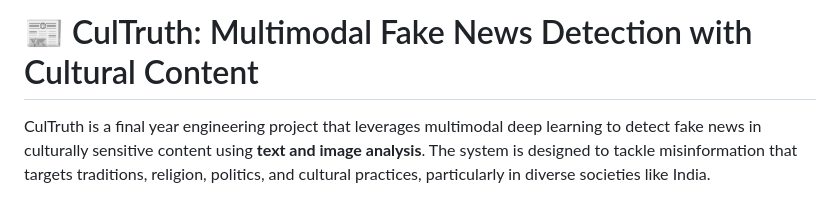
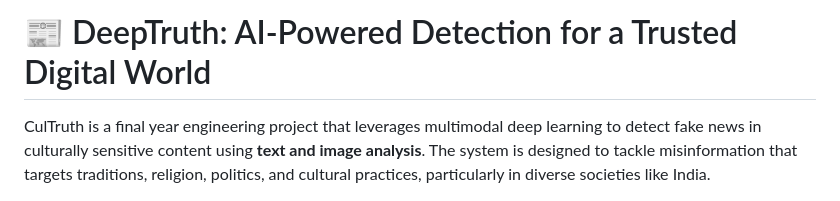
Before and after one commit to praveen14657/Multi-Modal-Fake-News-Detection-with-Cultural-Context, a Markdown page: README.md, the part around the change. GitHub-like rendering.

```diff
--- a/README.md
+++ b/README.md
@@ -1,4 +1,4 @@
-# 📰 CulTruth: Multimodal Fake News Detection with Cultural Content
+# 📰 DeepTruth: AI-Powered Detection for a Trusted Digital World
 
 CulTruth is a final year engineering project that leverages multimodal deep learning to detect fake news in culturally sensitive content using **text and image analysis**. The system is designed to tackle misinformation that targets traditions, religion, politics, and cultural practices, particularly in diverse societies like India.
 
```
